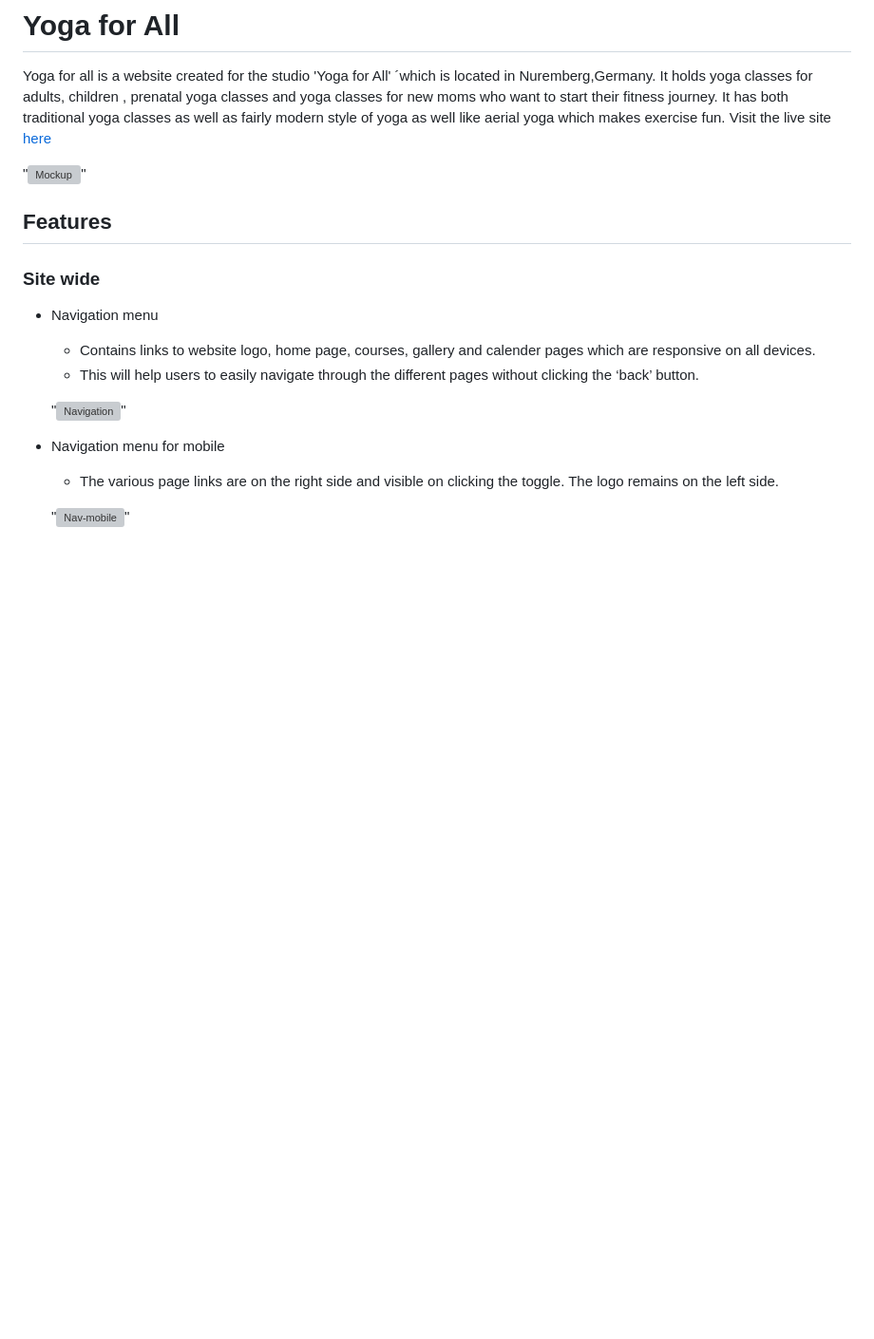
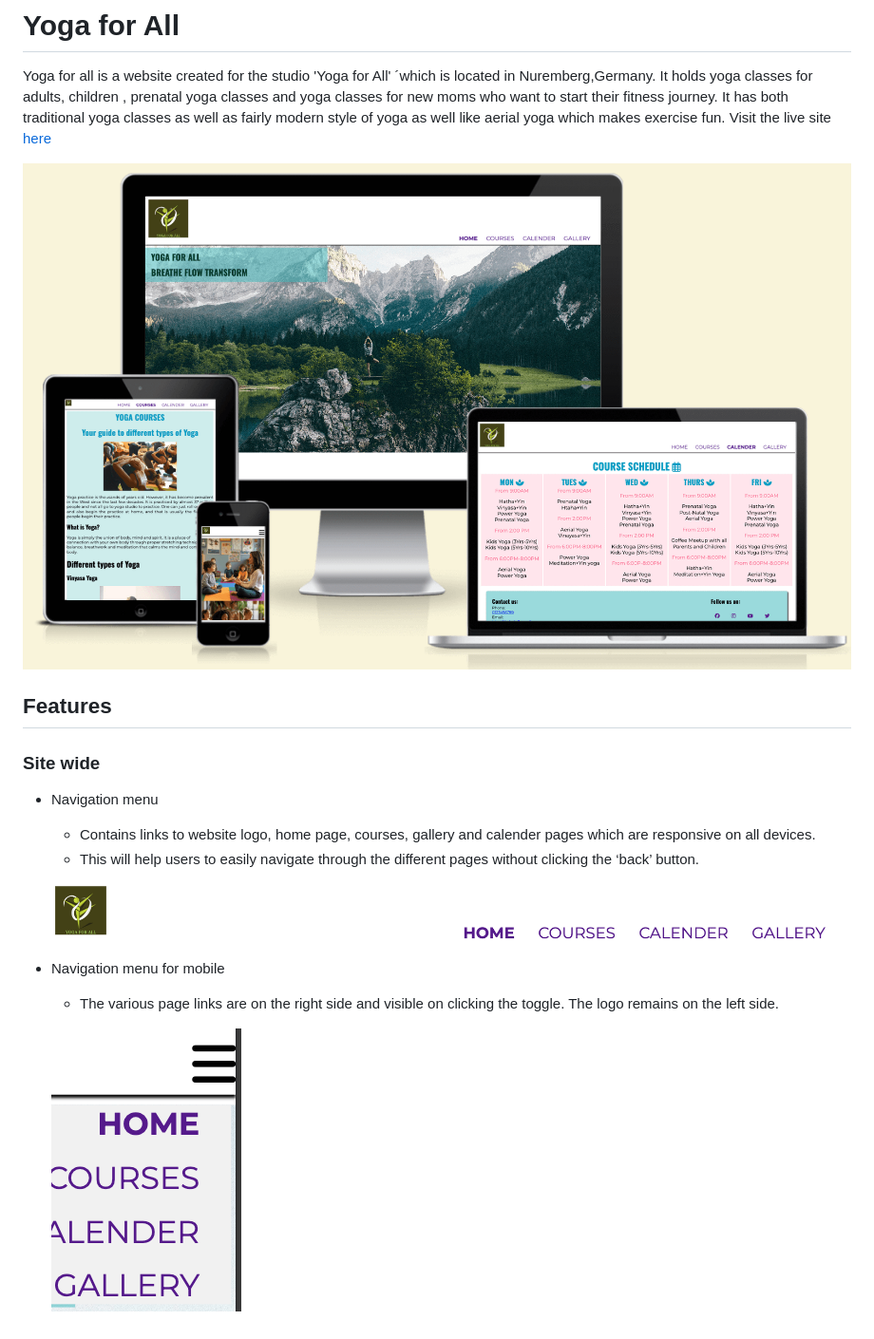
Before and after one commit to Niraja85/Yoga-for-All, a Markdown page: README.md, the part around the change. Shown: that part at 95% size. Drawn GitHub-style; pictures changed too: readme-images/mockup1.png (added), readme-images/nav-mobile.png (added), readme-images/navigation.png (added); blank space fills up the shorter version; grey boxes are pictures that could not be loaded.

Commit message:
Updated images screenshot links

```diff
--- a/README.md
+++ b/README.md
@@ -2,7 +2,7 @@
 
 Yoga for all is a website created for the studio 'Yoga for All' ´which is located in Nuremberg,Germany. It holds yoga classes for adults, children , prenatal yoga classes and yoga classes for new moms who want to start their fitness journey. It has both traditional yoga classes as well as fairly modern style of yoga as well like aerial yoga which makes exercise fun. Visit the live site [here](https://niraja85.github.io/Yoga-for-All/)
 
-"![Mockup](readme-images/mockup1.png)"
+![Mockup](./readme-images/mockup1.png)
 
 ## Features
 
@@ -11,9 +11,9 @@ Yoga for all is a website created for the studio 'Yoga for All' ´which is locat
     * Contains links to website logo, home page, courses, gallery and calender pages which are responsive on all devices.
     * This will help users to easily navigate through the different pages without clicking the ‘back’ button.
 
-    "![Navigation](readme-images/navigation.png)"
+    ![Navigation](./readme-images/navigation.png)
 
 * Navigation menu for mobile
     * The various page links are on the right side and visible on clicking the toggle. The logo remains on the left side.
 
-   "![Nav-mobile](readme-images/nav-mobile.png)"
+   ![Nav-mobile](./readme-images/nav-mobile.png)
```
